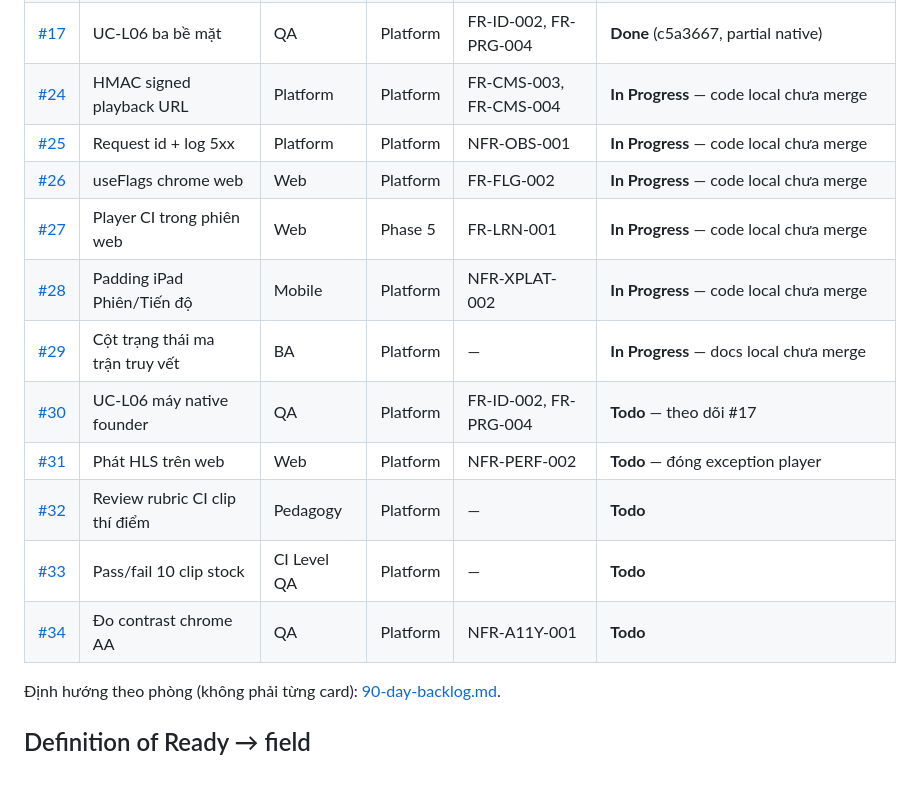
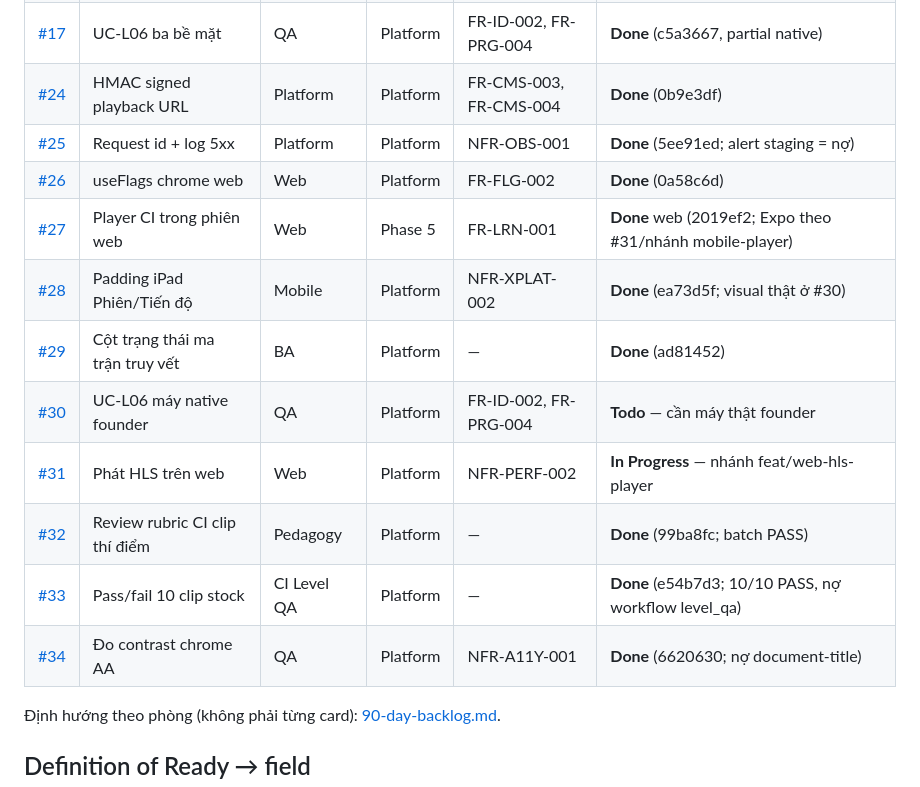
Before and after one commit to quyendolearndata/JPLearn, a Markdown page: docs/company/board.md, the part around the change. Drawn GitHub-style.

Commit message:
docs(cpo): board Done #24-#29, #32-#34 kèm commit evidence

```diff
--- a/docs/company/board.md
+++ b/docs/company/board.md
@@ -75,17 +75,17 @@ Mỗi item có `seat`, `gate`, `surface`, `status`. Ví dụ issue #2: Seat **CE
 | [#15](https://github.com/quyendolearndata/JPLearn/issues/15) | HLS trước cổng nền tảng | Platform | Platform | NFR-PERF-002 | **Done** (5c8dafa) |
 | [#16](https://github.com/quyendolearndata/JPLearn/issues/16) | Event payload vs dictionary | Data | Platform | FR-EVT-* | Done (audit doc) |
 | [#17](https://github.com/quyendolearndata/JPLearn/issues/17) | UC-L06 ba bề mặt | QA | Platform | FR-ID-002, FR-PRG-004 | **Done** (c5a3667, partial native) |
-| [#24](https://github.com/quyendolearndata/JPLearn/issues/24) | HMAC signed playback URL | Platform | Platform | FR-CMS-003, FR-CMS-004 | **In Progress** — code local chưa merge |
-| [#25](https://github.com/quyendolearndata/JPLearn/issues/25) | Request id + log 5xx | Platform | Platform | NFR-OBS-001 | **In Progress** — code local chưa merge |
-| [#26](https://github.com/quyendolearndata/JPLearn/issues/26) | useFlags chrome web | Web | Platform | FR-FLG-002 | **In Progress** — code local chưa merge |
-| [#27](https://github.com/quyendolearndata/JPLearn/issues/27) | Player CI trong phiên web | Web | Phase 5 | FR-LRN-001 | **In Progress** — code local chưa merge |
-| [#28](https://github.com/quyendolearndata/JPLearn/issues/28) | Padding iPad Phiên/Tiến độ | Mobile | Platform | NFR-XPLAT-002 | **In Progress** — code local chưa merge |
-| [#29](https://github.com/quyendolearndata/JPLearn/issues/29) | Cột trạng thái ma trận truy vết | BA | Platform | — | **In Progress** — docs local chưa merge |
-| [#30](https://github.com/quyendolearndata/JPLearn/issues/30) | UC-L06 máy native founder | QA | Platform | FR-ID-002, FR-PRG-004 | **Todo** — theo dõi #17 |
-| [#31](https://github.com/quyendolearndata/JPLearn/issues/31) | Phát HLS trên web | Web | Platform | NFR-PERF-002 | **Todo** — đóng exception player |
-| [#32](https://github.com/quyendolearndata/JPLearn/issues/32) | Review rubric CI clip thí điểm | Pedagogy | Platform | — | **Todo** |
-| [#33](https://github.com/quyendolearndata/JPLearn/issues/33) | Pass/fail 10 clip stock | CI Level QA | Platform | — | **Todo** |
-| [#34](https://github.com/quyendolearndata/JPLearn/issues/34) | Đo contrast chrome AA | QA | Platform | NFR-A11Y-001 | **Todo** |
+| [#24](https://github.com/quyendolearndata/JPLearn/issues/24) | HMAC signed playback URL | Platform | Platform | FR-CMS-003, FR-CMS-004 | **Done** (0b9e3df) |
+| [#25](https://github.com/quyendolearndata/JPLearn/issues/25) | Request id + log 5xx | Platform | Platform | NFR-OBS-001 | **Done** (5ee91ed; alert staging = nợ) |
+| [#26](https://github.com/quyendolearndata/JPLearn/issues/26) | useFlags chrome web | Web | Platform | FR-FLG-002 | **Done** (0a58c6d) |
+| [#27](https://github.com/quyendolearndata/JPLearn/issues/27) | Player CI trong phiên web | Web | Phase 5 | FR-LRN-001 | **Done** web (2019ef2; Expo theo #31/nhánh mobile-player) |
+| [#28](https://github.com/quyendolearndata/JPLearn/issues/28) | Padding iPad Phiên/Tiến độ | Mobile | Platform | NFR-XPLAT-002 | **Done** (ea73d5f; visual thật ở #30) |
+| [#29](https://github.com/quyendolearndata/JPLearn/issues/29) | Cột trạng thái ma trận truy vết | BA | Platform | — | **Done** (ad81452) |
+| [#30](https://github.com/quyendolearndata/JPLearn/issues/30) | UC-L06 máy native founder | QA | Platform | FR-ID-002, FR-PRG-004 | **Todo** — cần máy thật founder |
+| [#31](https://github.com/quyendolearndata/JPLearn/issues/31) | Phát HLS trên web | Web | Platform | NFR-PERF-002 | **In Progress** — nhánh feat/web-hls-player |
+| [#32](https://github.com/quyendolearndata/JPLearn/issues/32) | Review rubric CI clip thí điểm | Pedagogy | Platform | — | **Done** (99ba8fc; batch PASS) |
+| [#33](https://github.com/quyendolearndata/JPLearn/issues/33) | Pass/fail 10 clip stock | CI Level QA | Platform | — | **Done** (e54b7d3; 10/10 PASS, nợ workflow level_qa) |
+| [#34](https://github.com/quyendolearndata/JPLearn/issues/34) | Đo contrast chrome AA | QA | Platform | NFR-A11Y-001 | **Done** (6620630; nợ document-title) |
 
 Định hướng theo phòng (không phải từng card): [90-day-backlog.md](90-day-backlog.md).
 
```
